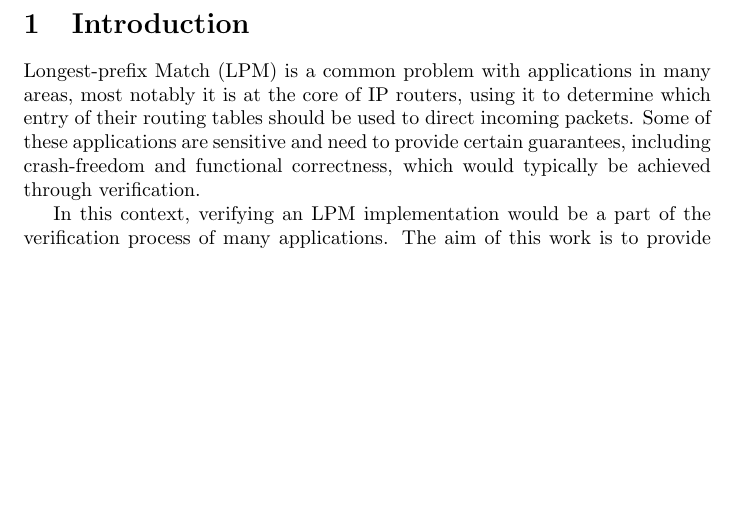
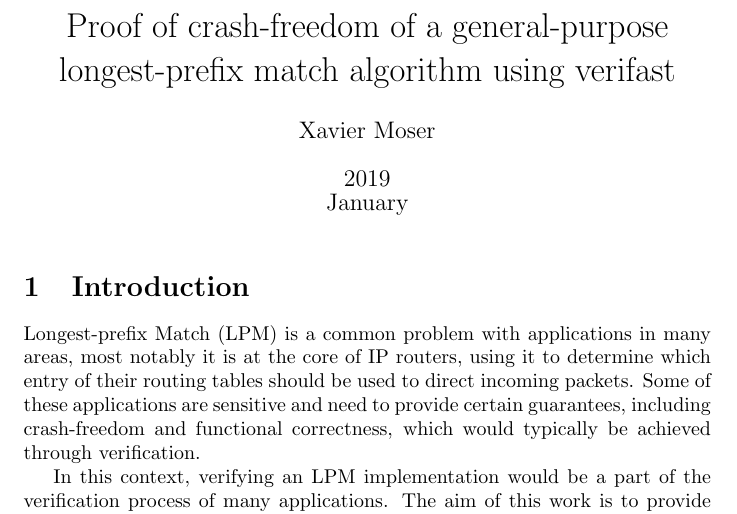
Before and after one commit to XMoser/baproj, a LaTeX document (report/report.tex): part of page 1 of 8 before the commit and part of page 1 of 9 after it, cut at the place of the change, the shorter picture padded with empty space. Compiled offline with pdfLaTeX.

Commit message:
Added title to report

```diff
--- a/report/report.tex
+++ b/report/report.tex
@@ -8,7 +8,11 @@
 \DeclareMathOperator{\delete}{delete}
 \DeclareMathOperator{\lookup}{lookup}
 \usepackage{qtree}
+\title{Proof of crash-freedom of a general-purpose longest-prefix match algorithm using verifast}
+\date{2019\\ January}
+\author{Xavier Moser}
 \begin{document}
+\maketitle
 \section{Introduction}
 Longest-prefix Match (LPM) is a common problem with applications in many areas, most notably it is at the
 core of IP routers, using it to determine which entry of their routing tables should
```
